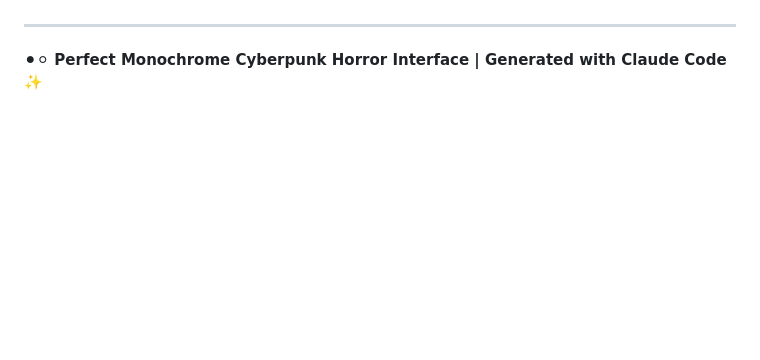
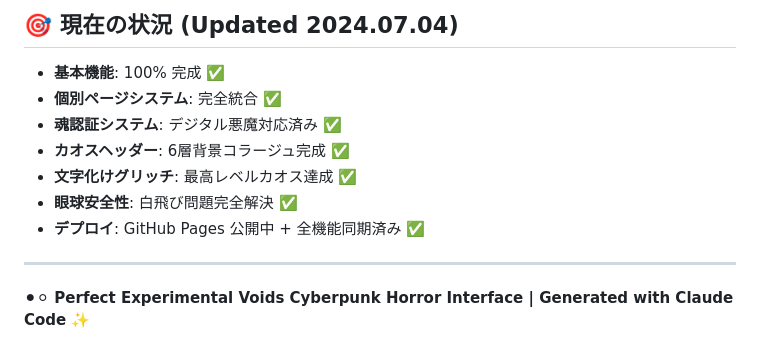
Before and after one commit to NodocchiAI/experiment-panic, a Markdown page: CLAUDE.md, the part around one of its changes. Drawn GitHub-style; blank space fills up the shorter version.

```diff
--- a/CLAUDE.md
+++ b/CLAUDE.md
@@ -123,2 +188,11 @@ Serial Experiments Lain / Ghost in the Shell風のサイバーパンクUIイン
+## 🎯 現在の状況 (Updated 2024.07.04)
+- **基本機能**: 100% 完成 ✅
+- **個別ページシステム**: 完全統合 ✅
+- **魂認証システム**: デジタル悪魔対応済み ✅
+- **カオスヘッダー**: 6層背景コラージュ完成 ✅
+- **文字化けグリッチ**: 最高レベルカオス達成 ✅
+- **眼球安全性**: 白飛び問題完全解決 ✅
+- **デプロイ**: GitHub Pages 公開中 + 全機能同期済み ✅
+
 ---
-**⚫⚪ Perfect Monochrome Cyberpunk Horror Interface | Generated with Claude Code ✨**
+**⚫⚪ Perfect Experimental Voids Cyberpunk Horror Interface | Generated with Claude Code ✨**
```
Also changed, not shown: other parts of CLAUDE.md (+65 -0 lines).
